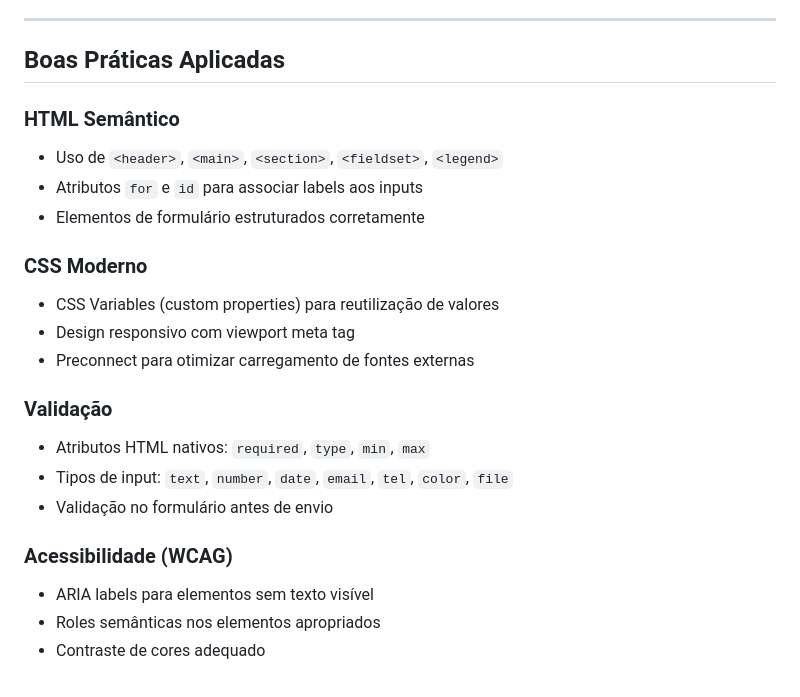
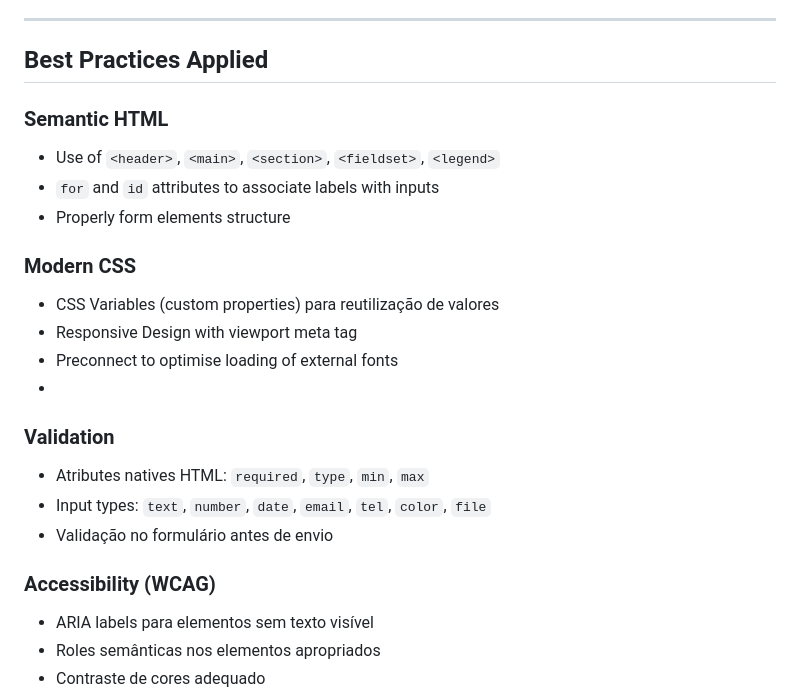
Before and after one commit to thompsoncarlos/pesquisa-culturama-html-css, a Markdown page: README.md, the part around one of its changes. GitHub-like rendering.

```diff
--- a/README.md
+++ b/README.md
@@ -151,24 +152,24 @@ npx http-server
 
 ---
 
-## Boas Práticas Aplicadas
+## Best Practices Applied
 
-### HTML Semântico
-- Uso de `<header>`, `<main>`, `<section>`, `<fieldset>`, `<legend>`
-- Atributos `for` e `id` para associar labels aos inputs
-- Elementos de formulário estruturados corretamente
+### Semantic HTML
+- Use of `<header>`, `<main>`, `<section>`, `<fieldset>`, `<legend>`
+- `for` and `id` attributes to associate labels with inputs
+- Properly form elements  structure
 
-### CSS Moderno
+### Modern CSS
 - CSS Variables (custom properties) para reutilização de valores
-- Design responsivo com viewport meta tag
-- Preconnect para otimizar carregamento de fontes externas
-
-### Validação
-- Atributos HTML nativos: `required`, `type`, `min`, `max`
-- Tipos de input: `text`, `number`, `date`, `email`, `tel`, `color`, `file`
+- Responsive Design with viewport meta tag
+- Preconnect to optimise loading of external fonts
+-
+### Validation
+- Atributes natives HTML: `required`, `type`, `min`, `max`
+- Input types: `text`, `number`, `date`, `email`, `tel`, `color`, `file`
 - Validação no formulário antes de envio
 
-### Acessibilidade (WCAG)
+### Accessibility (WCAG)
 - ARIA labels para elementos sem texto visível
 - Roles semânticas nos elementos apropriados
 - Contraste de cores adequado
```
Also changed, not shown: other parts of README.md (+64 -63 lines).
